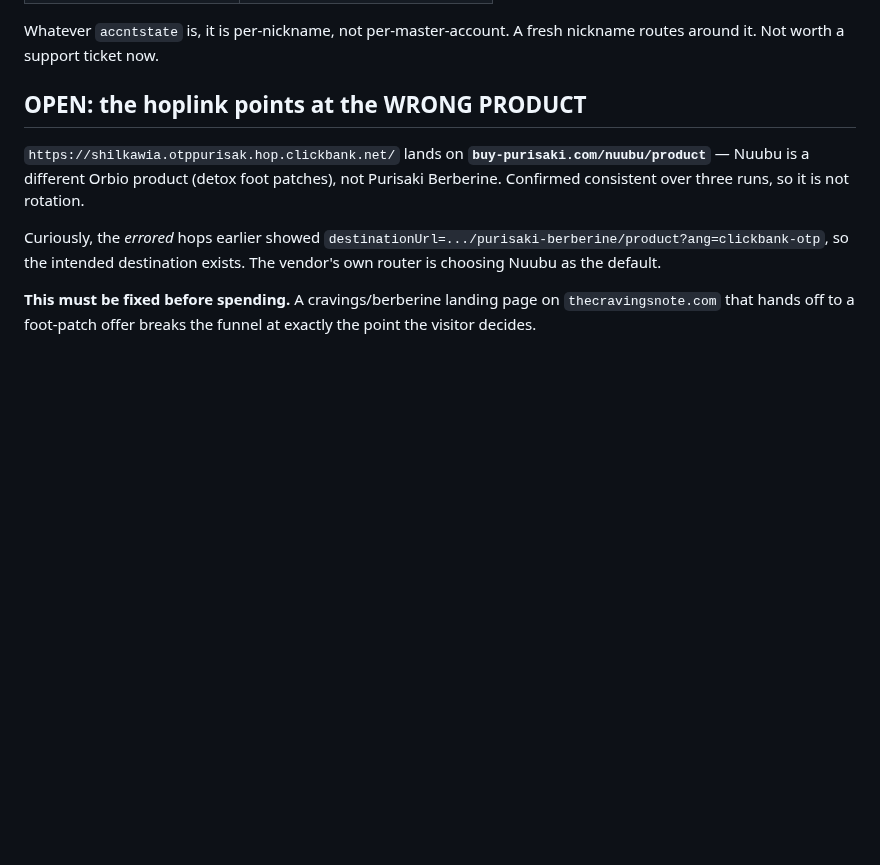
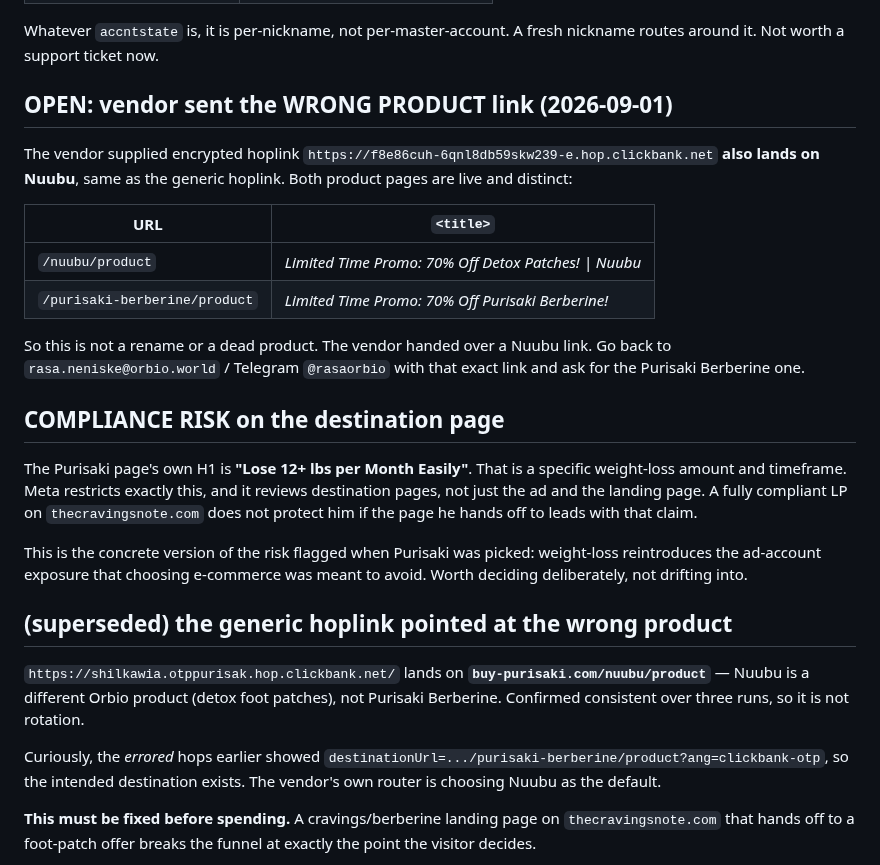
Before and after one commit to khogali/khogali.github.io, a Markdown page: HANDOFF.md, the part around the change. GitHub-like rendering; blank space fills up the shorter version.

Commit message:
docs: vendor's encrypted link is Nuubu too, and the Purisaki page leads with a hard weight-loss claim

```diff
--- a/HANDOFF.md
+++ b/HANDOFF.md
@@ -177,7 +177,34 @@ stay broken and must not be used:
 Whatever `accntstate` is, it is per-nickname, not per-master-account. A fresh
 nickname routes around it. Not worth a support ticket now.
 
-## OPEN: the hoplink points at the WRONG PRODUCT
+## OPEN: vendor sent the WRONG PRODUCT link (2026-09-01)
+
+The vendor supplied encrypted hoplink
+`https://f8e86cuh-6qnl8db59skw239-e.hop.clickbank.net` **also lands on Nuubu**,
+same as the generic hoplink. Both product pages are live and distinct:
+
+| URL | `<title>` |
+|---|---|
+| `/nuubu/product` | *Limited Time Promo: 70% Off Detox Patches! \| Nuubu* |
+| `/purisaki-berberine/product` | *Limited Time Promo: 70% Off Purisaki Berberine!* |
+
+So this is not a rename or a dead product. The vendor handed over a Nuubu link.
+Go back to `rasa.neniske@orbio.world` / Telegram `@rasaorbio` with that exact
+link and ask for the Purisaki Berberine one.
+
+## COMPLIANCE RISK on the destination page
+
+The Purisaki page's own H1 is **"Lose 12+ lbs per Month Easily"**. That is a
+specific weight-loss amount and timeframe. Meta restricts exactly this, and it
+reviews destination pages, not just the ad and the landing page. A fully
+compliant LP on `thecravingsnote.com` does not protect him if the page he hands
+off to leads with that claim.
+
+This is the concrete version of the risk flagged when Purisaki was picked:
+weight-loss reintroduces the ad-account exposure that choosing e-commerce was
+meant to avoid. Worth deciding deliberately, not drifting into.
+
+## (superseded) the generic hoplink pointed at the wrong product
 
 `https://shilkawia.otppurisak.hop.clickbank.net/` lands on
 **`buy-purisaki.com/nuubu/product`** — Nuubu is a different Orbio product
```
